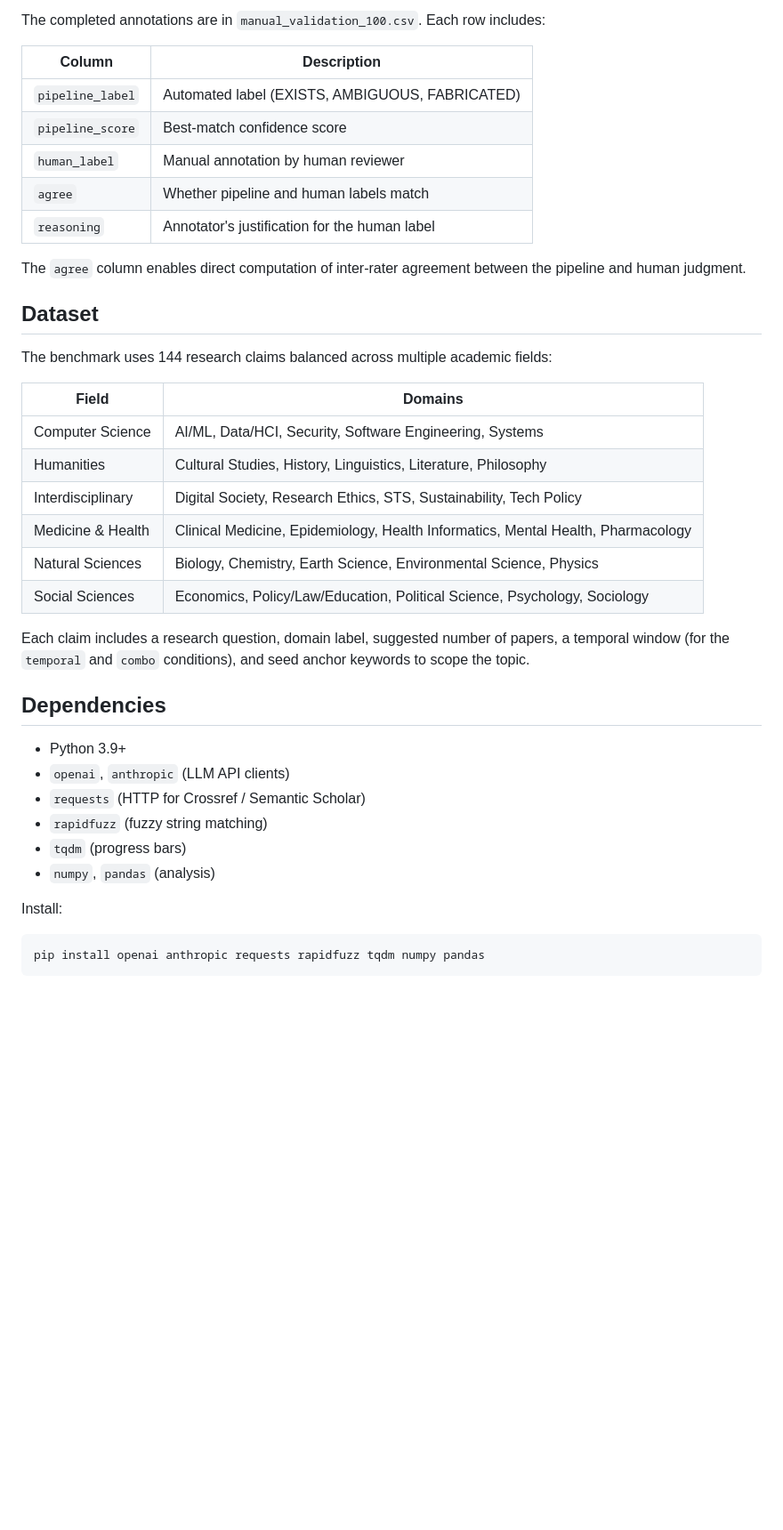
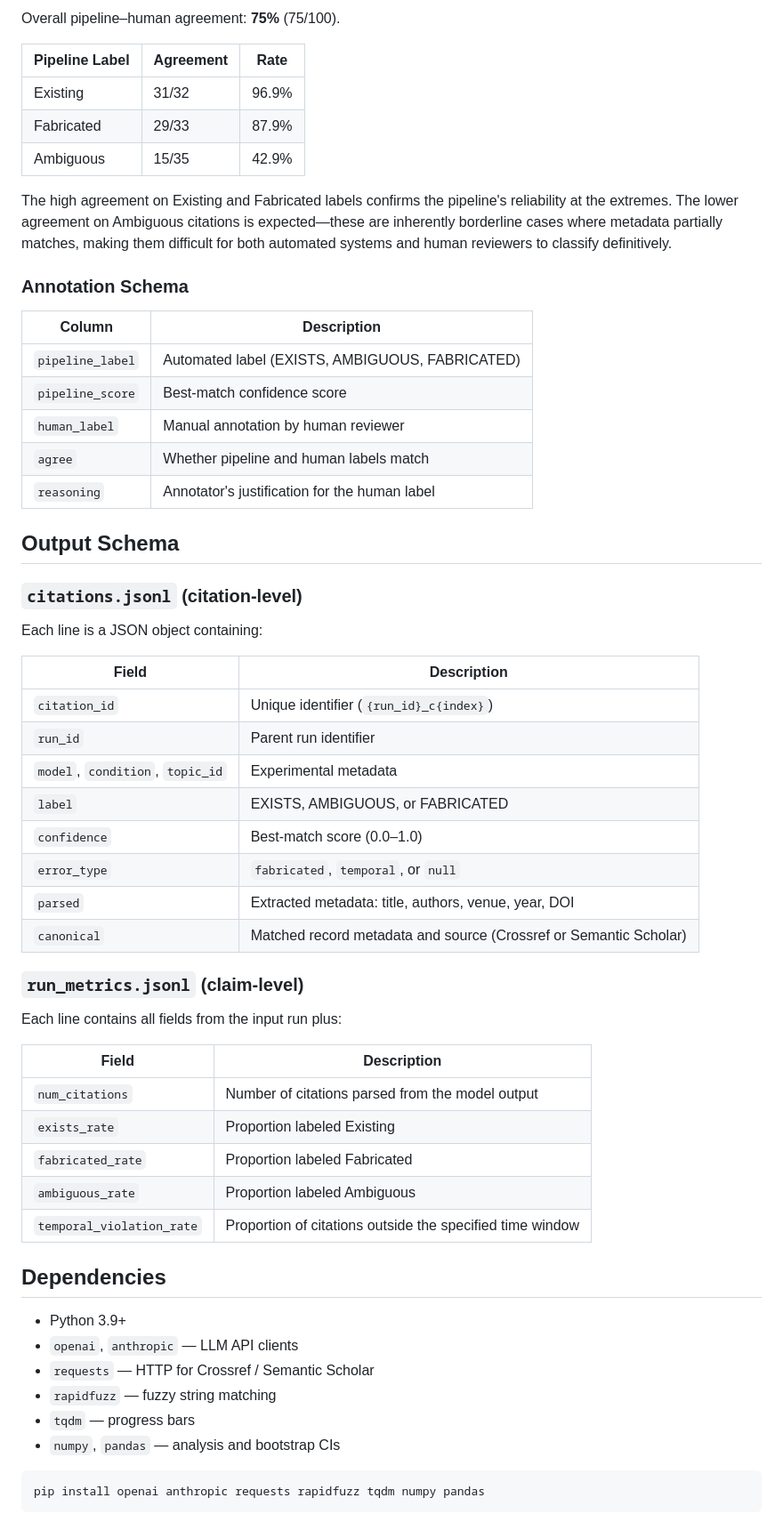
Before and after one commit to Zerichen/Citation-Hallucination, a Markdown page: README.md, the part around one of its changes. Shown at 89% size. Drawn GitHub-style; blank space fills up the shorter version.

````diff
--- a/README.md
+++ b/README.md
@@ -141,5 +205,15 @@ This produces a CSV with stratified samples across all (model, label) strata. Th
 
-The completed annotations are in `manual_validation_100.csv`. Each row includes:
+Overall pipeline–human agreement: **75%** (75/100).
+
+| Pipeline Label | Agreement | Rate |
+|---------------|-----------|------|
+| Existing | 31/32 | 96.9% |
+| Fabricated | 29/33 | 87.9% |
+| Ambiguous | 15/35 | 42.9% |
+
+The high agreement on Existing and Fabricated labels confirms the pipeline's reliability at the extremes. The lower agreement on Ambiguous citations is expected—these are inherently borderline cases where metadata partially matches, making them difficult for both automated systems and human reviewers to classify definitively.
+
+### Annotation Schema
 
 | Column | Description |
 |--------|-------------|
@@ -149,33 +223,43 @@ The completed annotations are in `manual_validation_100.csv`. Each row includes:
 | `agree` | Whether pipeline and human labels match |
 | `reasoning` | Annotator's justification for the human label |
 
-The `agree` column enables direct computation of inter-rater agreement between the pipeline and human judgment.
+## Output Schema
 
-## Dataset
+### `citations.jsonl` (citation-level)
 
-The benchmark uses 144 research claims balanced across multiple academic fields:
+Each line is a JSON object containing:
 
-| Field | Domains |
-|-------|---------|
-| Computer Science | AI/ML, Data/HCI, Security, Software Engineering, Systems |
-| Humanities | Cultural Studies, History, Linguistics, Literature, Philosophy |
-| Interdisciplinary | Digital Society, Research Ethics, STS, Sustainability, Tech Policy |
-| Medicine & Health | Clinical Medicine, Epidemiology, Health Informatics, Mental Health, Pharmacology |
-| Natural Sciences | Biology, Chemistry, Earth Science, Environmental Science, Physics |
-| Social Sciences | Economics, Policy/Law/Education, Political Science, Psychology, Sociology |
+| Field | Description |
+|-------|-------------|
+| `citation_id` | Unique identifier (`{run_id}_c{index}`) |
+| `run_id` | Parent run identifier |
+| `model`, `condition`, `topic_id` | Experimental metadata |
+| `label` | EXISTS, AMBIGUOUS, or FABRICATED |
+| `confidence` | Best-match score (0.0–1.0) |
+| `error_type` | `fabricated`, `temporal`, or `null` |
+| `parsed` | Extracted metadata: title, authors, venue, year, DOI |
+| `canonical` | Matched record metadata and source (Crossref or Semantic Scholar) |
 
-Each claim includes a research question, domain label, suggested number of papers, a temporal window (for the `temporal` and `combo` conditions), and seed anchor keywords to scope the topic.
+### `run_metrics.jsonl` (claim-level)
+
+Each line contains all fields from the input run plus:
+
+| Field | Description |
+|-------|-------------|
+| `num_citations` | Number of citations parsed from the model output |
+| `exists_rate` | Proportion labeled Existing |
+| `fabricated_rate` | Proportion labeled Fabricated |
+| `ambiguous_rate` | Proportion labeled Ambiguous |
+| `temporal_violation_rate` | Proportion of citations outside the specified time window |
 
 ## Dependencies
 
 - Python 3.9+
-- `openai`, `anthropic` (LLM API clients)
-- `requests` (HTTP for Crossref / Semantic Scholar)
-- `rapidfuzz` (fuzzy string matching)
-- `tqdm` (progress bars)
-- `numpy`, `pandas` (analysis)
-
-Install:
+- `openai`, `anthropic` — LLM API clients
+- `requests` — HTTP for Crossref / Semantic Scholar
+- `rapidfuzz` — fuzzy string matching
+- `tqdm` — progress bars
+- `numpy`, `pandas` — analysis and bootstrap CIs
 
 ```bash
 pip install openai anthropic requests rapidfuzz tqdm numpy pandas
````
Also changed, not shown: other parts of README.md (+127 -67 lines).
